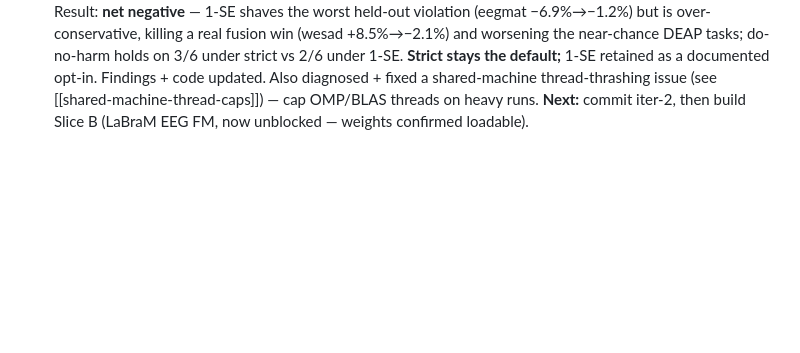
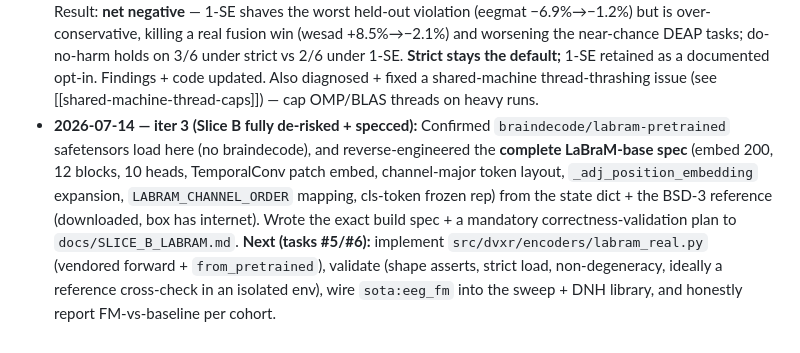
Before and after one commit to Abhignya-Jagathpally/DVXR, a Markdown page: GOAL.md, the part around the change. Drawn GitHub-style; blank space fills up the shorter version.

```diff
--- a/GOAL.md
+++ b/GOAL.md
@@ -101,5 +101,13 @@ unimodal theory is running; framing will be tightened against closest prior art.
   +8.5%→−2.1%) and worsening the near-chance DEAP tasks; do-no-harm holds on 3/6 under strict vs
   2/6 under 1-SE. **Strict stays the default;** 1-SE retained as a documented opt-in. Findings +
   code updated. Also diagnosed + fixed a shared-machine thread-thrashing issue (see
-  [[shared-machine-thread-caps]]) — cap OMP/BLAS threads on heavy runs. **Next:** commit iter-2,
-  then build Slice B (LaBraM EEG FM, now unblocked — weights confirmed loadable).
+  [[shared-machine-thread-caps]]) — cap OMP/BLAS threads on heavy runs.
+- **2026-07-14 — iter 3 (Slice B fully de-risked + specced):** Confirmed `braindecode/labram-pretrained`
+  safetensors load here (no braindecode), and reverse-engineered the **complete LaBraM-base spec**
+  (embed 200, 12 blocks, 10 heads, TemporalConv patch embed, channel-major token layout,
+  `_adj_position_embedding` expansion, `LABRAM_CHANNEL_ORDER` mapping, cls-token frozen rep) from
+  the state dict + the BSD-3 reference (downloaded, box has internet). Wrote the exact build spec +
+  a mandatory correctness-validation plan to `docs/SLICE_B_LABRAM.md`. **Next (tasks #5/#6):**
+  implement `src/dvxr/encoders/labram_real.py` (vendored forward + `from_pretrained`), validate
+  (shape asserts, strict load, non-degeneracy, ideally a reference cross-check in an isolated env),
+  wire `sota:eeg_fm` into the sweep + DNH library, and honestly report FM-vs-baseline per cohort.
```
Also changed, not shown: docs/SLICE_B_LABRAM.md (added, +97 -0 lines).
